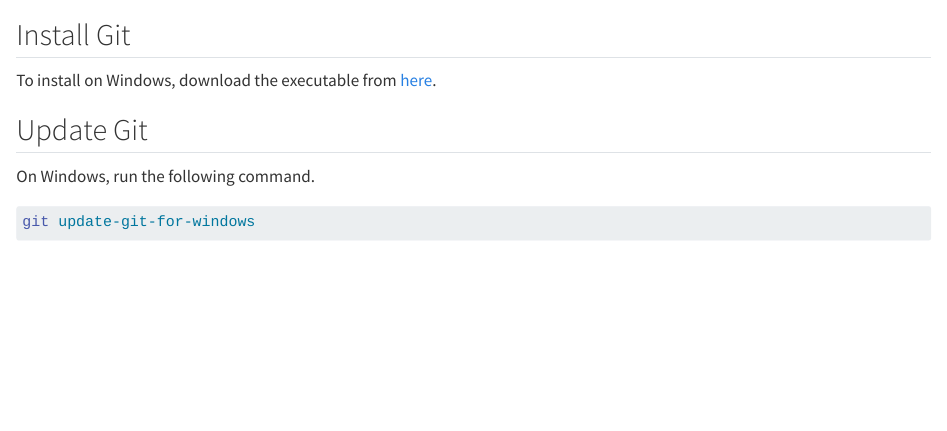
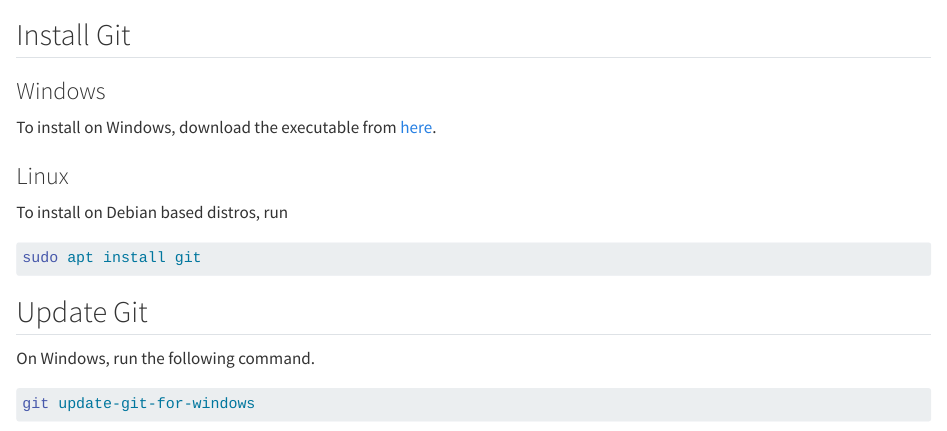
Before and after one commit to Filebb/git-notes, a Quarto document (setup.qmd): the page in a window 1100 px wide, from 60 px down. Rendered offline with R 4.5, knitr and Pandoc in place of Quarto, with nearby package versions.

Commit message:
install on Linux

````diff
--- a/setup.qmd
+++ b/setup.qmd
@@ -2,7 +2,17 @@
 
 ## Install Git
 
+### Windows
+
 To install on Windows, download the executable from [here](https://git-scm.com/).
+
+### Linux
+
+To install on Debian based distros, run
+
+```bash
+sudo apt install git
+```
 
 ## Update Git
 
````
